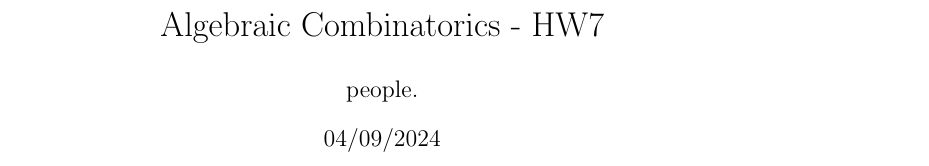
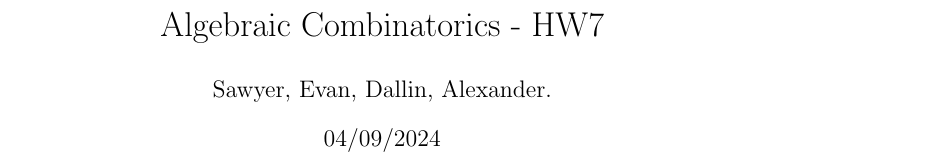
Before and after one commit to Heliscone/alg-combo, a LaTeX problem sheet (Homework/HW7/HW7.tex): part of the page, cut so that both start at the same text. Compiled offline with pdfLaTeX; a LaTeX package or settings file that is missing is left out.

Commit message:
Update HW7.tex

```diff
--- a/Homework/HW7/HW7.tex
+++ b/Homework/HW7/HW7.tex
@@ -2,7 +2,7 @@
 \usepackage[lightbagel]{evan}
 
 \title{Algebraic Combinatorics - HW7}
-\author{people.}
+\author{Sawyer, Evan, Dallin, Alexander.}
 \date{04/09/2024}
 \begin{document}
 \maketitle
```
